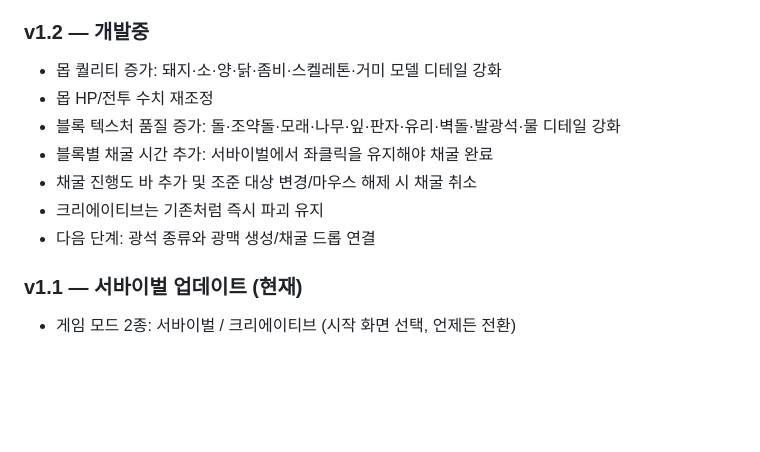
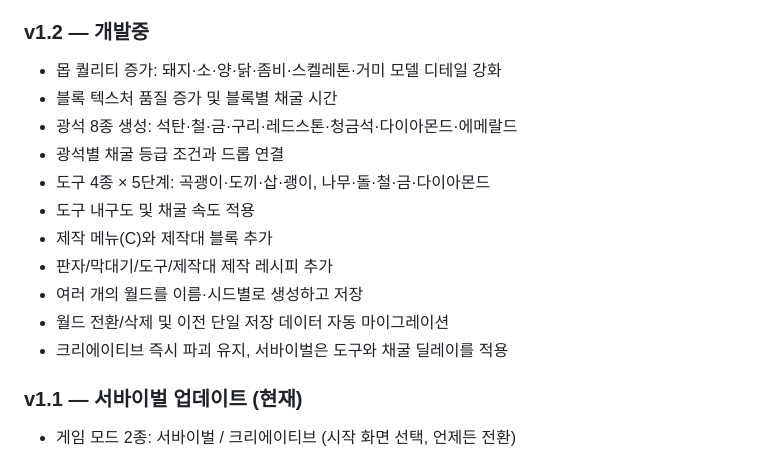
Before and after one commit to aszx101123-debug/webcraft, a Markdown page: README.md, the part around the change. Rendered like a GitHub page; blank space fills up the shorter version.

Commit message:
Document v1.2 ores tools crafting and multi-world saves

```diff
--- a/README.md
+++ b/README.md
@@ -85,12 +85,16 @@ webcraft/
 
 ### v1.2 — 개발중
 - 몹 퀄리티 증가: 돼지·소·양·닭·좀비·스켈레톤·거미 모델 디테일 강화
-- 몹 HP/전투 수치 재조정
-- 블록 텍스처 품질 증가: 돌·조약돌·모래·나무·잎·판자·유리·벽돌·발광석·물 디테일 강화
-- 블록별 채굴 시간 추가: 서바이벌에서 좌클릭을 유지해야 채굴 완료
-- 채굴 진행도 바 추가 및 조준 대상 변경/마우스 해제 시 채굴 취소
-- 크리에이티브는 기존처럼 즉시 파괴 유지
-- 다음 단계: 광석 종류와 광맥 생성/채굴 드롭 연결
+- 블록 텍스처 품질 증가 및 블록별 채굴 시간
+- 광석 8종 생성: 석탄·철·금·구리·레드스톤·청금석·다이아몬드·에메랄드
+- 광석별 채굴 등급 조건과 드롭 연결
+- 도구 4종 × 5단계: 곡괭이·도끼·삽·괭이, 나무·돌·철·금·다이아몬드
+- 도구 내구도 및 채굴 속도 적용
+- 제작 메뉴(C)와 제작대 블록 추가
+- 판자/막대기/도구/제작대 제작 레시피 추가
+- 여러 개의 월드를 이름·시드별로 생성하고 저장
+- 월드 전환/삭제 및 이전 단일 저장 데이터 자동 마이그레이션
+- 크리에이티브 즉시 파괴 유지, 서바이벌은 도구와 채굴 딜레이를 적용
 
 ### v1.1 — 서바이벌 업데이트 (현재)
 - 게임 모드 2종: 서바이벌 / 크리에이티브 (시작 화면 선택, 언제든 전환)
```
